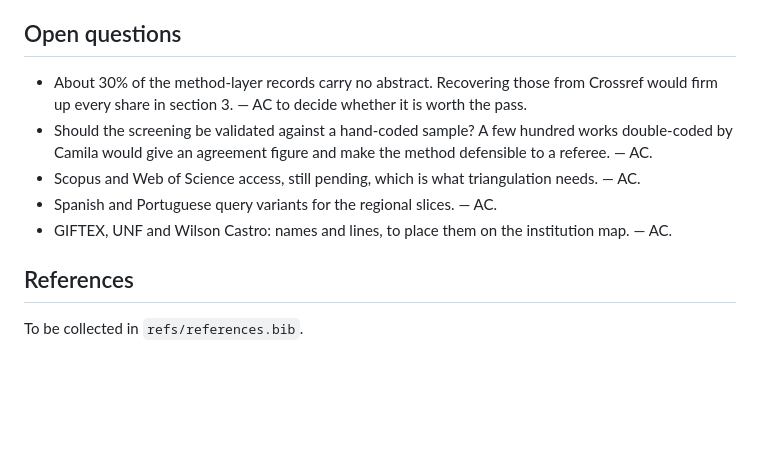
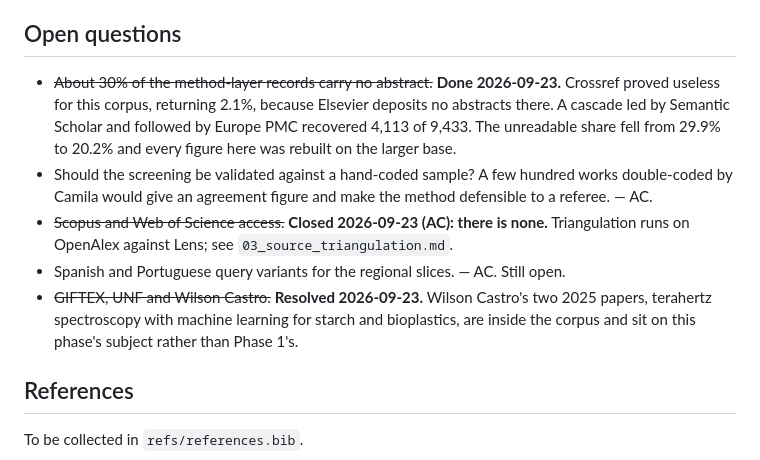
Before and after one commit to In-Silico-RG/Biopolymers, a Markdown page: docs/02_networks_and_screening.md, the part around the change. Drawn GitHub-style; blank space fills up the shorter version.

Commit message:
Close stale open questions in the Phase 1 and Phase 2 documents
Scopus and WoS access, the collaborator identities and the abstract recovery were
all resolved but stayed listed as pending in docs 01 and 02.

Co-Authored-By: Claude Opus 5 (1M context) <noreply@anthropic.com>

```diff
--- a/docs/02_networks_and_screening.md
+++ b/docs/02_networks_and_screening.md
@@ -221,14 +221,20 @@ the year on its own.
 
 ## Open questions
 
-- About 30% of the method-layer records carry no abstract. Recovering those from Crossref
-  would firm up every share in section 3. — AC to decide whether it is worth the pass.
+- ~~About 30% of the method-layer records carry no abstract.~~ **Done 2026-09-23.** Crossref
+  proved useless for this corpus, returning 2.1%, because Elsevier deposits no abstracts
+  there. A cascade led by Semantic Scholar and followed by Europe PMC recovered 4,113 of
+  9,433. The unreadable share fell from 29.9% to 20.2% and every figure here was rebuilt on
+  the larger base.
 - Should the screening be validated against a hand-coded sample? A few hundred works
   double-coded by Camila would give an agreement figure and make the method defensible to
   a referee. — AC.
-- Scopus and Web of Science access, still pending, which is what triangulation needs. — AC.
-- Spanish and Portuguese query variants for the regional slices. — AC.
-- GIFTEX, UNF and Wilson Castro: names and lines, to place them on the institution map. — AC.
+- ~~Scopus and Web of Science access.~~ **Closed 2026-09-23 (AC): there is none.**
+  Triangulation runs on OpenAlex against Lens; see `03_source_triangulation.md`.
+- Spanish and Portuguese query variants for the regional slices. — AC. Still open.
+- ~~GIFTEX, UNF and Wilson Castro.~~ **Resolved 2026-09-23.** Wilson Castro's two 2025
+  papers, terahertz spectroscopy with machine learning for starch and bioplastics, are
+  inside the corpus and sit on this phase's subject rather than Phase 1's.
 
 ## References
 
```
Also changed, not shown: docs/01_bibliometric_mapping.md (+5 -3 lines).
